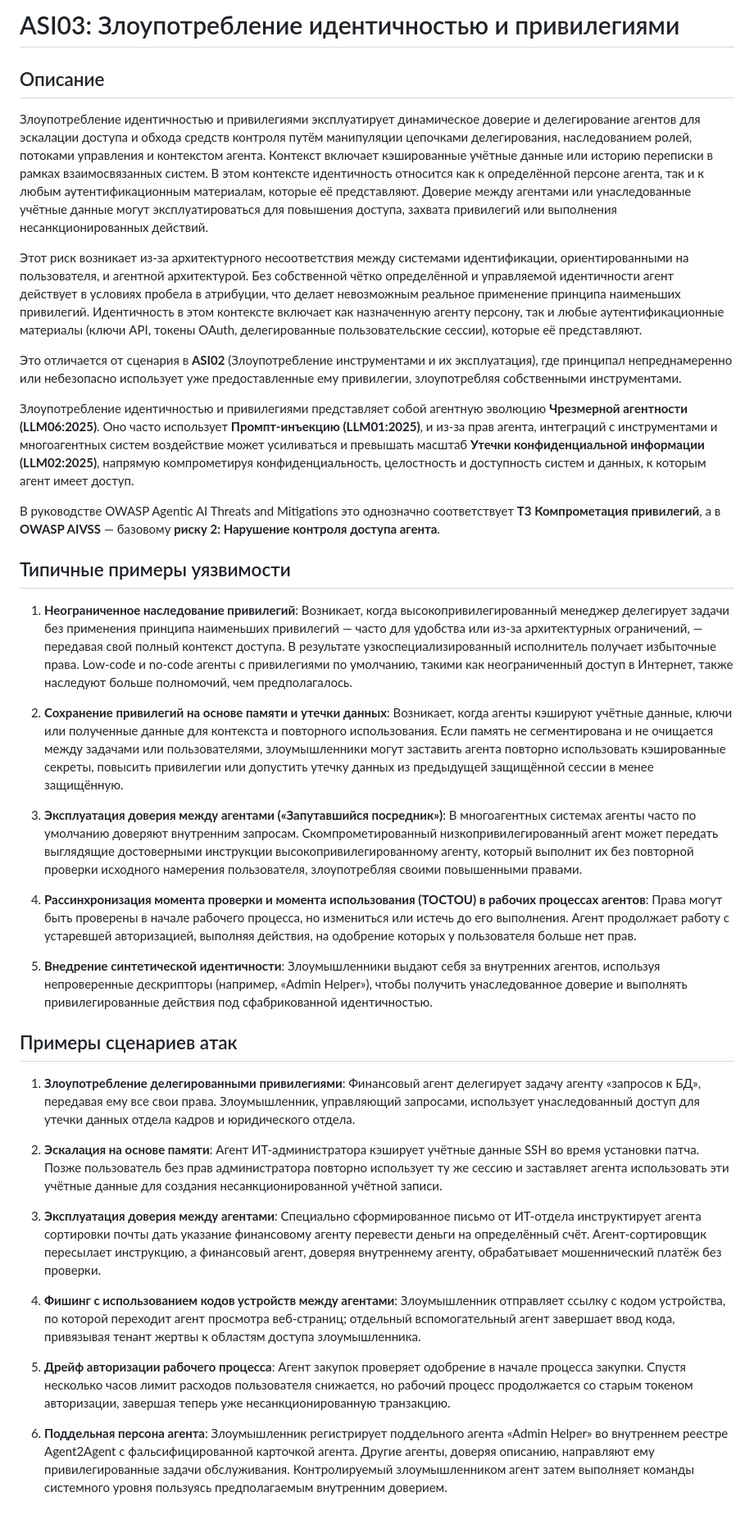
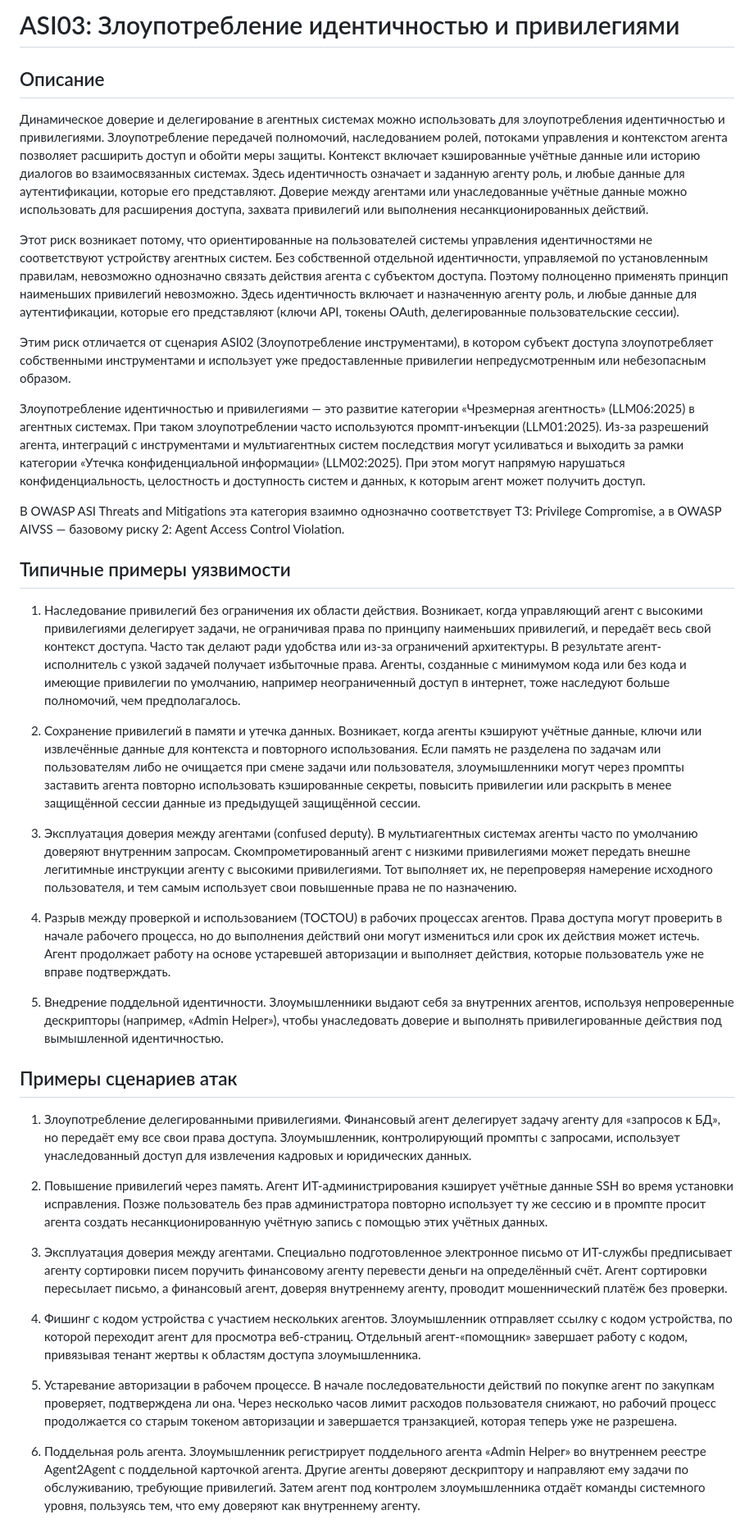
Before and after one commit to GenAI-Security-Project/translations, a Markdown page: owasp-top-10-for-agentic-applications-2026-12-6-1/ru-RU/ASI03_Identity_and_Privilege_Abuse.md, the part around one of its changes. Shown at 82% size. Rendered like a GitHub page.

Commit message:
ru-RU ASI03: revise Agentic Top 10 translation

```diff
--- a/owasp-top-10-for-agentic-applications-2026-12-6-1/ru-RU/ASI03_Identity_and_Privilege_Abuse.md
+++ b/owasp-top-10-for-agentic-applications-2026-12-6-1/ru-RU/ASI03_Identity_and_Privilege_Abuse.md
@@ -1,41 +1,42 @@
 <!-- status: reviewed -->
+
 # ASI03: Злоупотребление идентичностью и привилегиями
 
 ## Описание
 
-Злоупотребление идентичностью и привилегиями эксплуатирует динамическое доверие и делегирование агентов для эскалации доступа и обхода средств контроля путём манипуляции цепочками делегирования, наследованием ролей, потоками управления и контекстом агента. Контекст включает кэшированные учётные данные или историю переписки в рамках взаимосвязанных систем. В этом контексте идентичность относится как к определённой персоне агента, так и к любым аутентификационным материалам, которые её представляют. Доверие между агентами или унаследованные учётные данные могут эксплуатироваться для повышения доступа, захвата привилегий или выполнения несанкционированных действий.
+Динамическое доверие и делегирование в агентных системах можно использовать для злоупотребления идентичностью и привилегиями. Злоупотребление передачей полномочий, наследованием ролей, потоками управления и контекстом агента позволяет расширить доступ и обойти меры защиты. Контекст включает кэшированные учётные данные или историю диалогов во взаимосвязанных системах. Здесь идентичность означает и заданную агенту роль, и любые данные для аутентификации, которые его представляют. Доверие между агентами или унаследованные учётные данные можно использовать для расширения доступа, захвата привилегий или выполнения несанкционированных действий.
 
-Этот риск возникает из-за архитектурного несоответствия между системами идентификации, ориентированными на пользователя, и агентной архитектурой. Без собственной чётко определённой и управляемой идентичности агент действует в условиях пробела в атрибуции, что делает невозможным реальное применение принципа наименьших привилегий. Идентичность в этом контексте включает как назначенную агенту персону, так и любые аутентификационные материалы (ключи API, токены OAuth, делегированные пользовательские сессии), которые её представляют.
+Этот риск возникает потому, что ориентированные на пользователей системы управления идентичностями не соответствуют устройству агентных систем. Без собственной отдельной идентичности, управляемой по установленным правилам, невозможно однозначно связать действия агента с субъектом доступа. Поэтому полноценно применять принцип наименьших привилегий невозможно. Здесь идентичность включает и назначенную агенту роль, и любые данные для аутентификации, которые его представляют (ключи API, токены OAuth, делегированные пользовательские сессии).
 
-Это отличается от сценария в **ASI02** (Злоупотребление инструментами и их эксплуатация), где принципал непреднамеренно или небезопасно использует уже предоставленные ему привилегии, злоупотребляя собственными инструментами.
+Этим риск отличается от сценария ASI02 (Злоупотребление инструментами), в котором субъект доступа злоупотребляет собственными инструментами и использует уже предоставленные привилегии непредусмотренным или небезопасным образом.
 
-Злоупотребление идентичностью и привилегиями представляет собой агентную эволюцию **Чрезмерной агентности (LLM06:2025)**. Оно часто использует **Промпт-инъекцию (LLM01:2025)**, и из-за прав агента, интеграций с инструментами и многоагентных систем воздействие может усиливаться и превышать масштаб **Утечки конфиденциальной информации (LLM02:2025)**, напрямую компрометируя конфиденциальность, целостность и доступность систем и данных, к которым агент имеет доступ.
+Злоупотребление идентичностью и привилегиями — это развитие категории «Чрезмерная агентность» (LLM06:2025) в агентных системах. При таком злоупотреблении часто используются промпт-инъекции (LLM01:2025). Из-за разрешений агента, интеграций с инструментами и мультиагентных систем последствия могут усиливаться и выходить за рамки категории «Утечка конфиденциальной информации» (LLM02:2025). При этом могут напрямую нарушаться конфиденциальность, целостность и доступность систем и данных, к которым агент может получить доступ.
 
-В руководстве OWASP Agentic AI Threats and Mitigations это однозначно соответствует **T3 Компрометация привилегий**, а в **OWASP AIVSS** — базовому **риску 2: Нарушение контроля доступа агента**.
+В OWASP ASI Threats and Mitigations эта категория взаимно однозначно соответствует T3: Privilege Compromise, а в OWASP AIVSS — базовому риску 2: Agent Access Control Violation.
 
 ## Типичные примеры уязвимости
 
-1. **Неограниченное наследование привилегий**: Возникает, когда высокопривилегированный менеджер делегирует задачи без применения принципа наименьших привилегий — часто для удобства или из-за архитектурных ограничений, — передавая свой полный контекст доступа. В результате узкоспециализированный исполнитель получает избыточные права. Low-code и no-code агенты с привилегиями по умолчанию, такими как неограниченный доступ в Интернет, также наследуют больше полномочий, чем предполагалось.
+1. Наследование привилегий без ограничения их области действия. Возникает, когда управляющий агент с высокими привилегиями делегирует задачи, не ограничивая права по принципу наименьших привилегий, и передаёт весь свой контекст доступа. Часто так делают ради удобства или из-за ограничений архитектуры. В результате агент-исполнитель с узкой задачей получает избыточные права. Агенты, созданные с минимумом кода или без кода и имеющие привилегии по умолчанию, например неограниченный доступ в интернет, тоже наследуют больше полномочий, чем предполагалось.
 
-2. **Сохранение привилегий на основе памяти и утечки данных**: Возникает, когда агенты кэшируют учётные данные, ключи или полученные данные для контекста и повторного использования. Если память не сегментирована и не очищается между задачами или пользователями, злоумышленники могут заставить агента повторно использовать кэшированные секреты, повысить привилегии или допустить утечку данных из предыдущей защищённой сессии в менее защищённую.
+2. Сохранение привилегий в памяти и утечка данных. Возникает, когда агенты кэшируют учётные данные, ключи или извлечённые данные для контекста и повторного использования. Если память не разделена по задачам или пользователям либо не очищается при смене задачи или пользователя, злоумышленники могут через промпты заставить агента повторно использовать кэшированные секреты, повысить привилегии или раскрыть в менее защищённой сессии данные из предыдущей защищённой сессии.
 
-3. **Эксплуатация доверия между агентами («Запутавшийся посредник»)**: В многоагентных системах агенты часто по умолчанию доверяют внутренним запросам. Скомпрометированный низкопривилегированный агент может передать выглядящие достоверными инструкции высокопривилегированному агенту, который выполнит их без повторной проверки исходного намерения пользователя, злоупотребляя своими повышенными правами.
+3. Эксплуатация доверия между агентами (confused deputy). В мультиагентных системах агенты часто по умолчанию доверяют внутренним запросам. Скомпрометированный агент с низкими привилегиями может передать внешне легитимные инструкции агенту с высокими привилегиями. Тот выполняет их, не перепроверяя намерение исходного пользователя, и тем самым использует свои повышенные права не по назначению.
 
-4. **Рассинхронизация момента проверки и момента использования (TOCTOU) в рабочих процессах агентов**: Права могут быть проверены в начале рабочего процесса, но измениться или истечь до его выполнения. Агент продолжает работу с устаревшей авторизацией, выполняя действия, на одобрение которых у пользователя больше нет прав.
+4. Разрыв между проверкой и использованием (TOCTOU) в рабочих процессах агентов. Права доступа могут проверить в начале рабочего процесса, но до выполнения действий они могут измениться или срок их действия может истечь. Агент продолжает работу на основе устаревшей авторизации и выполняет действия, которые пользователь уже не вправе подтверждать.
 
-5. **Внедрение синтетической идентичности**: Злоумышленники выдают себя за внутренних агентов, используя непроверенные дескрипторы (например, «Admin Helper»), чтобы получить унаследованное доверие и выполнять привилегированные действия под сфабрикованной идентичностью.
+5. Внедрение поддельной идентичности. Злоумышленники выдают себя за внутренних агентов, используя непроверенные дескрипторы (например, «Admin Helper»), чтобы унаследовать доверие и выполнять привилегированные действия под вымышленной идентичностью.
 
 ## Примеры сценариев атак
 
-1. **Злоупотребление делегированными привилегиями**: Финансовый агент делегирует задачу агенту «запросов к БД», передавая ему все свои права. Злоумышленник, управляющий запросами, использует унаследованный доступ для утечки данных отдела кадров и юридического отдела.
+1. Злоупотребление делегированными привилегиями. Финансовый агент делегирует задачу агенту для «запросов к БД», но передаёт ему все свои права доступа. Злоумышленник, контролирующий промпты с запросами, использует унаследованный доступ для извлечения кадровых и юридических данных.
 
-2. **Эскалация на основе памяти**: Агент ИТ-администратора кэширует учётные данные SSH во время установки патча. Позже пользователь без прав администратора повторно использует ту же сессию и заставляет агента использовать эти учётные данные для создания несанкционированной учётной записи.
+2. Повышение привилегий через память. Агент ИТ-администрирования кэширует учётные данные SSH во время установки исправления. Позже пользователь без прав администратора повторно использует ту же сессию и в промпте просит агента создать несанкционированную учётную запись с помощью этих учётных данных.
 
-3. **Эксплуатация доверия между агентами**: Специально сформированное письмо от ИТ-отдела инструктирует агента сортировки почты дать указание финансовому агенту перевести деньги на определённый счёт. Агент-сортировщик пересылает инструкцию, а финансовый агент, доверяя внутреннему агенту, обрабатывает мошеннический платёж без проверки.
+3. Эксплуатация доверия между агентами. Специально подготовленное электронное письмо от ИТ-службы предписывает агенту сортировки писем поручить финансовому агенту перевести деньги на определённый счёт. Агент сортировки пересылает письмо, а финансовый агент, доверяя внутреннему агенту, проводит мошеннический платёж без проверки.
 
-4. **Фишинг с использованием кодов устройств между агентами**: Злоумышленник отправляет ссылку с кодом устройства, по которой переходит агент просмотра веб-страниц; отдельный вспомогательный агент завершает ввод кода, привязывая тенант жертвы к областям доступа злоумышленника.
+4. Фишинг с кодом устройства с участием нескольких агентов. Злоумышленник отправляет ссылку с кодом устройства, по которой переходит агент для просмотра веб-страниц. Отдельный агент-«помощник» завершает работу с кодом, привязывая тенант жертвы к областям доступа злоумышленника.
 
-5. **Дрейф авторизации рабочего процесса**: Агент закупок проверяет одобрение в начале процесса закупки. Спустя несколько часов лимит расходов пользователя снижается, но рабочий процесс продолжается со старым токеном авторизации, завершая теперь уже несанкционированную транзакцию.
+5. Устаревание авторизации в рабочем процессе. В начале последовательности действий по покупке агент по закупкам проверяет, подтверждена ли она. Через несколько часов лимит расходов пользователя снижают, но рабочий процесс продолжается со старым токеном авторизации и завершается транзакцией, которая теперь уже не разрешена.
 
-6. **Поддельная персона агента**: Злоумышленник регистрирует поддельного агента «Admin Helper» во внутреннем реестре Agent2Agent с фальсифицированной карточкой агента. Другие агенты, доверяя описанию, направляют ему привилегированные задачи обслуживания. Контролируемый злоумышленником агент затем выполняет команды системного уровня пользуясь предполагаемым внутренним доверием.
+6. Поддельная роль агента. Злоумышленник регистрирует поддельного агента «Admin Helper» во внутреннем реестре Agent2Agent с поддельной карточкой агента. Другие агенты доверяют дескриптору и направляют ему задачи по обслуживанию, требующие привилегий. Затем агент под контролем злоумышленника отдаёт команды системного уровня, пользуясь тем, что ему доверяют как внутреннему агенту.
 
```
Also changed, not shown: other parts of owasp-top-10-for-agentic-applications-2026-12-6-1/ru-RU/ASI03_Identity_and_Privilege_Abuse.md (+14 -14 lines).
